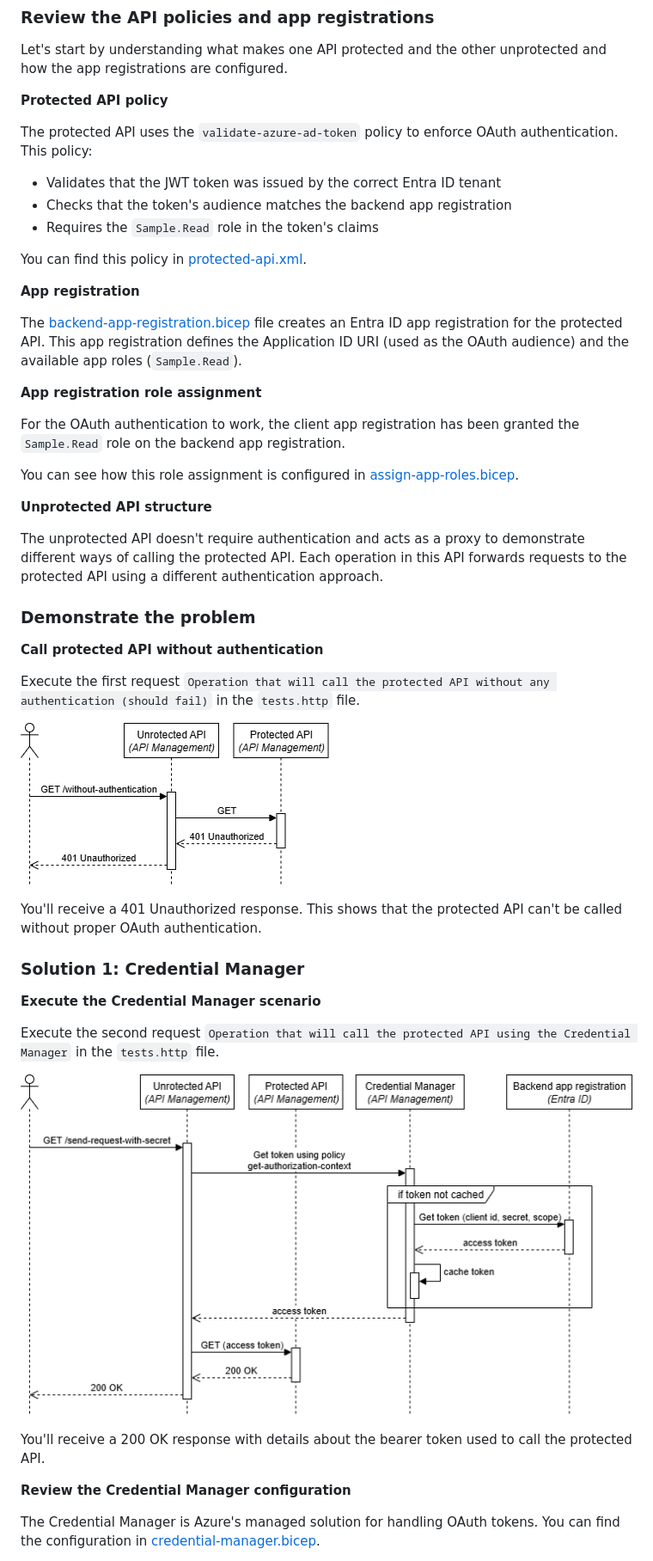
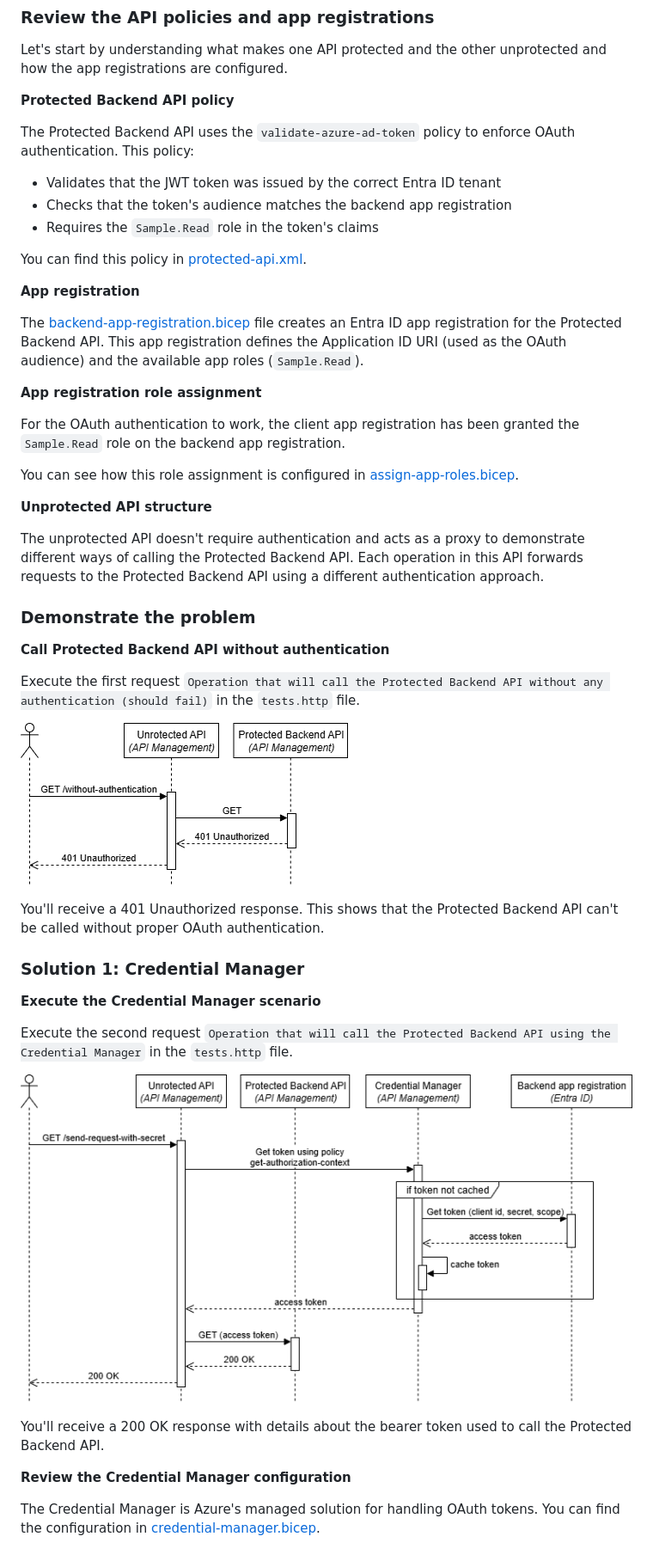
Before and after one commit to ronaldbosma/call-apim-backend-with-oauth, a Markdown page: demos/demo.md, the part around one of its changes. Shown at 86% size. Rendered like a GitHub page; pictures changed too: images/diagrams-credential-manager.png, images/diagrams-without-authentication.png.

```diff
--- a/demos/demo.md
+++ b/demos/demo.md
@@ -34,9 +34,9 @@ Before you start testing the scenarios, you need to prepare the test file:
 
 Let's start by understanding what makes one API protected and the other unprotected and how the app registrations are configured.
 
-**Protected API policy**
+**Protected Backend API policy**
 
-The protected API uses the `validate-azure-ad-token` policy to enforce OAuth authentication. This policy:
+The Protected Backend API uses the `validate-azure-ad-token` policy to enforce OAuth authentication. This policy:
 - Validates that the JWT token was issued by the correct Entra ID tenant
 - Checks that the token's audience matches the backend app registration
 - Requires the `Sample.Read` role in the token's claims
@@ -45,7 +45,7 @@ You can find this policy in [protected-api.xml](https://github.com/ronaldbosma/c
 
 **App registration**
 
-The [backend-app-registration.bicep](https://github.com/ronaldbosma/call-apim-backend-with-oauth/blob/main/infra/modules/entra-id/backend-app-registration.bicep) file creates an Entra ID app registration for the protected API.
+The [backend-app-registration.bicep](https://github.com/ronaldbosma/call-apim-backend-with-oauth/blob/main/infra/modules/entra-id/backend-app-registration.bicep) file creates an Entra ID app registration for the Protected Backend API.
 This app registration defines the Application ID URI (used as the OAuth audience) and the available app roles (`Sample.Read`).
 
 **App registration role assignment**
@@ -56,30 +56,30 @@ You can see how this role assignment is configured in [assign-app-roles.bicep](h
 
 **Unprotected API structure**
 
-The unprotected API doesn't require authentication and acts as a proxy to demonstrate different ways of calling the protected API.
-Each operation in this API forwards requests to the protected API using a different authentication approach.
+The unprotected API doesn't require authentication and acts as a proxy to demonstrate different ways of calling the Protected Backend API.
+Each operation in this API forwards requests to the Protected Backend API using a different authentication approach.
 
 
 ### Demonstrate the problem
 
-**Call protected API without authentication**
+**Call Protected Backend API without authentication**
 
-Execute the first request `Operation that will call the protected API without any authentication (should fail)` in the `tests.http` file.
+Execute the first request `Operation that will call the Protected Backend API without any authentication (should fail)` in the `tests.http` file.
 
 ![Sequence Diagram - Without Authentication](https://raw.githubusercontent.com/ronaldbosma/call-apim-backend-with-oauth/refs/heads/main/images/diagrams-without-authentication.png)
 
-You'll receive a 401 Unauthorized response. This shows that the protected API can't be called without proper OAuth authentication.
+You'll receive a 401 Unauthorized response. This shows that the Protected Backend API can't be called without proper OAuth authentication.
 
 
 ### Solution 1: Credential Manager
 
 **Execute the Credential Manager scenario**
 
-Execute the second request `Operation that will call the protected API using the Credential Manager` in the `tests.http` file.
+Execute the second request `Operation that will call the Protected Backend API using the Credential Manager` in the `tests.http` file.
 
 ![Sequence Diagram - Credential Manager](https://raw.githubusercontent.com/ronaldbosma/call-apim-backend-with-oauth/refs/heads/main/images/diagrams-credential-manager.png)
 
-You'll receive a 200 OK response with details about the bearer token used to call the protected API.
+You'll receive a 200 OK response with details about the bearer token used to call the Protected Backend API.
 
 **Review the Credential Manager configuration**
 
```
Also changed, not shown: other parts of demos/demo.md (+4 -4 lines), README.md (+2 -2 lines), images/diagrams-overview.png, images/diagrams-send-request-with-certificate.png, images/diagrams-send-request-with-secret.png, 7 other files.
